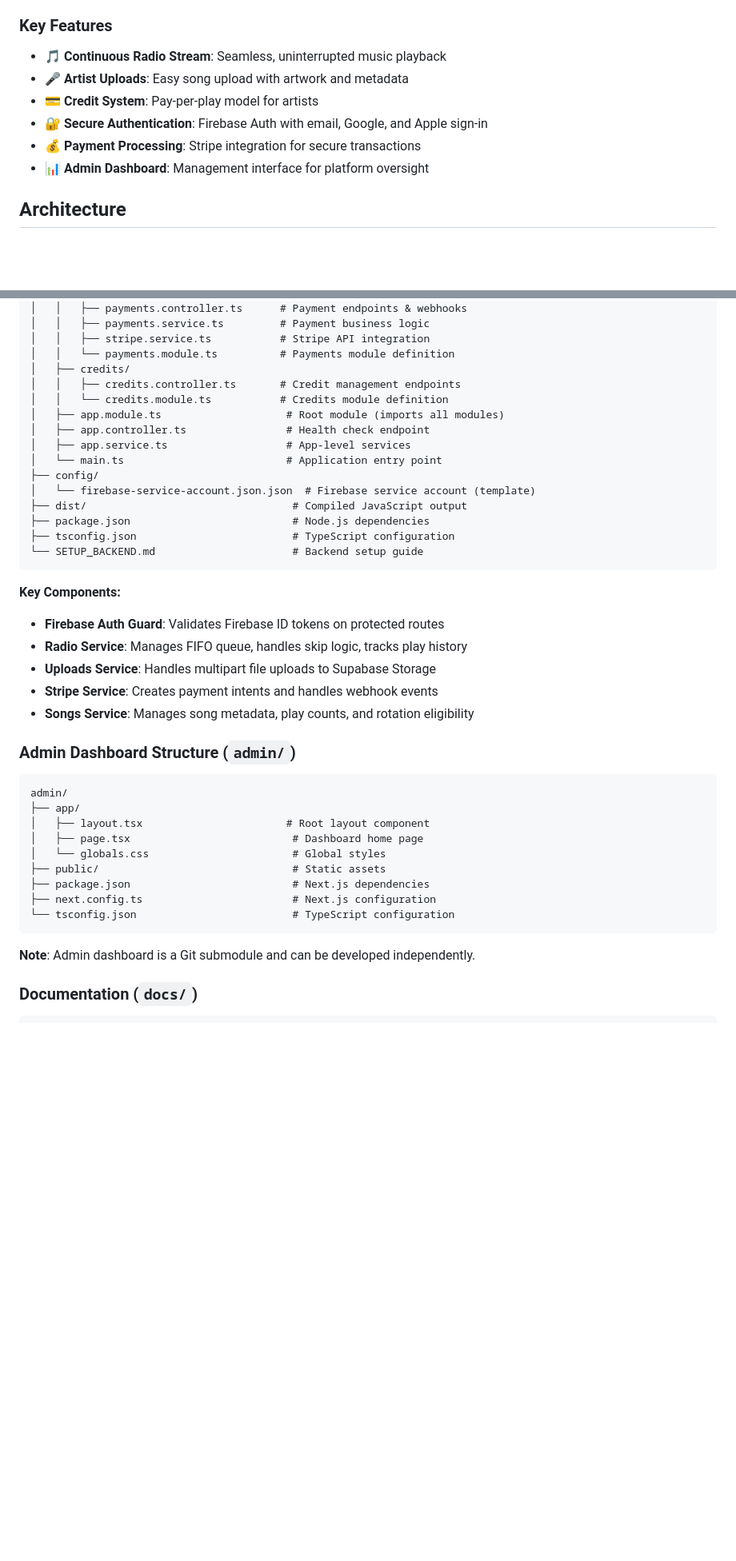
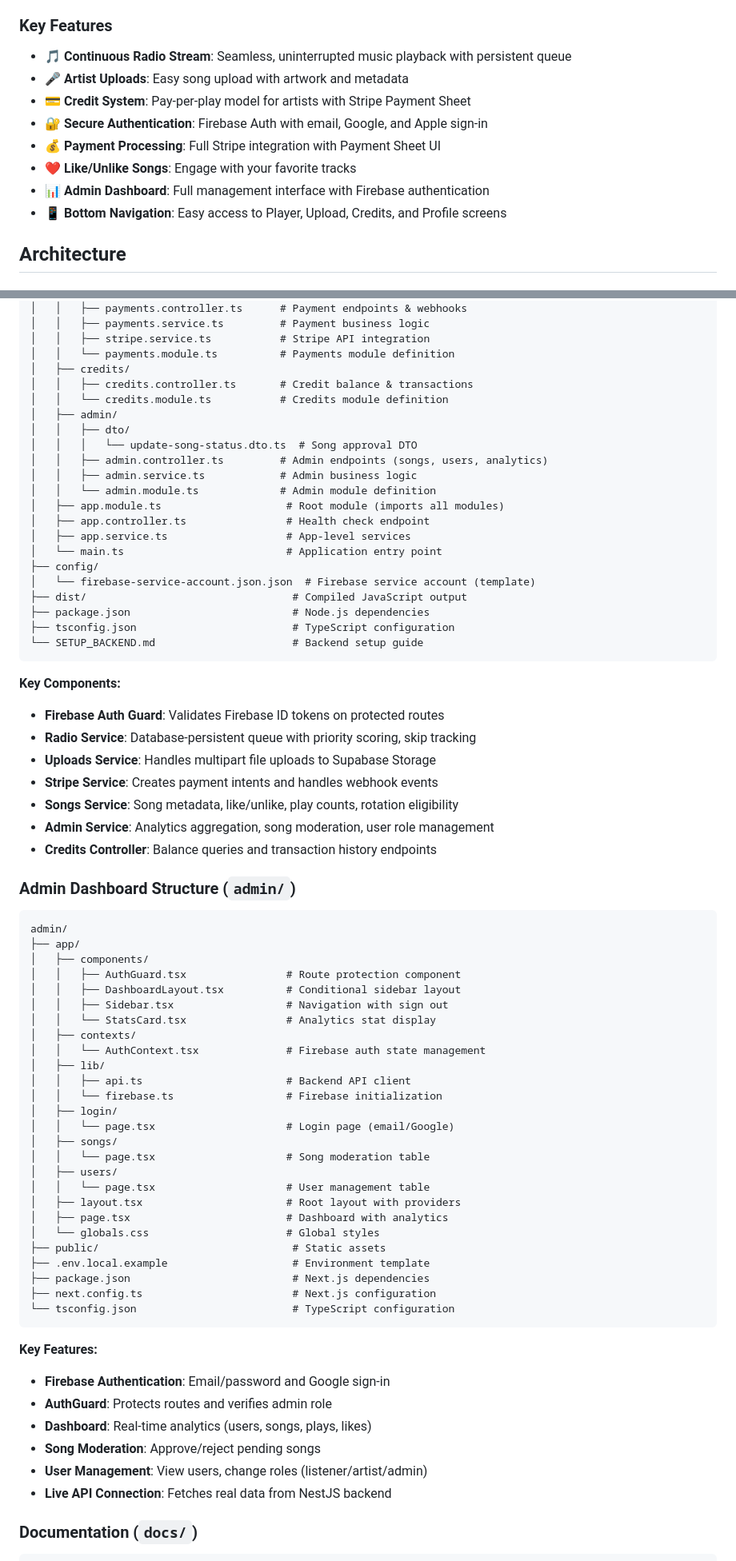
Before and after one commit to Tmaku18/RADIOapp, a Markdown page: README.md, 2 parts joined by grey strips. Shown at 80% size. Drawn GitHub-style; blank space fills up the shorter version.

````diff
--- a/README.md
+++ b/README.md
@@ -13,12 +13,14 @@ Independent artists struggle to get their music heard through traditional channe
 - **For Platform**: Sustainable revenue model through credit purchases and future subscription plans
 
 ### Key Features
-- 🎵 **Continuous Radio Stream**: Seamless, uninterrupted music playback
+- 🎵 **Continuous Radio Stream**: Seamless, uninterrupted music playback with persistent queue
 - 🎤 **Artist Uploads**: Easy song upload with artwork and metadata
-- 💳 **Credit System**: Pay-per-play model for artists
+- 💳 **Credit System**: Pay-per-play model for artists with Stripe Payment Sheet
 - 🔐 **Secure Authentication**: Firebase Auth with email, Google, and Apple sign-in
-- 💰 **Payment Processing**: Stripe integration for secure transactions
-- 📊 **Admin Dashboard**: Management interface for platform oversight
+- 💰 **Payment Processing**: Full Stripe integration with Payment Sheet UI
+- ❤️ **Like/Unlike Songs**: Engage with your favorite tracks
+- 📊 **Admin Dashboard**: Full management interface with Firebase authentication
+- 📱 **Bottom Navigation**: Easy access to Player, Upload, Credits, and Profile screens
 
 ## Architecture
 
@@ -163,8 +172,14 @@ backend/
 │   │   ├── stripe.service.ts           # Stripe API integration
 │   │   └── payments.module.ts          # Payments module definition
 │   ├── credits/
-│   │   ├── credits.controller.ts       # Credit management endpoints
+│   │   ├── credits.controller.ts       # Credit balance & transactions
 │   │   └── credits.module.ts           # Credits module definition
+│   ├── admin/
+│   │   ├── dto/
+│   │   │   └── update-song-status.dto.ts  # Song approval DTO
+│   │   ├── admin.controller.ts         # Admin endpoints (songs, users, analytics)
+│   │   ├── admin.service.ts            # Admin business logic
+│   │   └── admin.module.ts             # Admin module definition
 │   ├── app.module.ts                    # Root module (imports all modules)
 │   ├── app.controller.ts                # Health check endpoint
 │   ├── app.service.ts                   # App-level services
@@ -179,26 +194,51 @@ backend/
 
 **Key Components:**
 - **Firebase Auth Guard**: Validates Firebase ID tokens on protected routes
-- **Radio Service**: Manages FIFO queue, handles skip logic, tracks play history
+- **Radio Service**: Database-persistent queue with priority scoring, skip tracking
 - **Uploads Service**: Handles multipart file uploads to Supabase Storage
 - **Stripe Service**: Creates payment intents and handles webhook events
-- **Songs Service**: Manages song metadata, play counts, and rotation eligibility
+- **Songs Service**: Song metadata, like/unlike, play counts, rotation eligibility
+- **Admin Service**: Analytics aggregation, song moderation, user role management
+- **Credits Controller**: Balance queries and transaction history endpoints
 
 ### Admin Dashboard Structure (`admin/`)
 
 ```
 admin/
 ├── app/
-│   ├── layout.tsx                       # Root layout component
-│   ├── page.tsx                          # Dashboard home page
-│   └── globals.css                       # Global styles
+│   ├── components/
+│   │   ├── AuthGuard.tsx                # Route protection component
+│   │   ├── DashboardLayout.tsx          # Conditional sidebar layout
+│   │   ├── Sidebar.tsx                  # Navigation with sign out
+│   │   └── StatsCard.tsx                # Analytics stat display
+│   ├── contexts/
+│   │   └── AuthContext.tsx              # Firebase auth state management
+│   ├── lib/
+│   │   ├── api.ts                       # Backend API client
+│   │   └── firebase.ts                  # Firebase initialization
+│   ├── login/
+│   │   └── page.tsx                     # Login page (email/Google)
+│   ├── songs/
+│   │   └── page.tsx                     # Song moderation table
+│   ├── users/
+│   │   └── page.tsx                     # User management table
+│   ├── layout.tsx                       # Root layout with providers
+│   ├── page.tsx                         # Dashboard with analytics
+│   └── globals.css                      # Global styles
 ├── public/                               # Static assets
+├── .env.local.example                    # Environment template
 ├── package.json                          # Next.js dependencies
 ├── next.config.ts                        # Next.js configuration
 └── tsconfig.json                         # TypeScript configuration
 ```
 
-**Note**: Admin dashboard is a Git submodule and can be developed independently.
+**Key Features:**
+- **Firebase Authentication**: Email/password and Google sign-in
+- **AuthGuard**: Protects routes and verifies admin role
+- **Dashboard**: Real-time analytics (users, songs, plays, likes)
+- **Song Moderation**: Approve/reject pending songs
+- **User Management**: View users, change roles (listener/artist/admin)
+- **Live API Connection**: Fetches real data from NestJS backend
 
 ### Documentation (`docs/`)
 
````
Also changed, not shown: other parts of README.md (+98 -33 lines).
